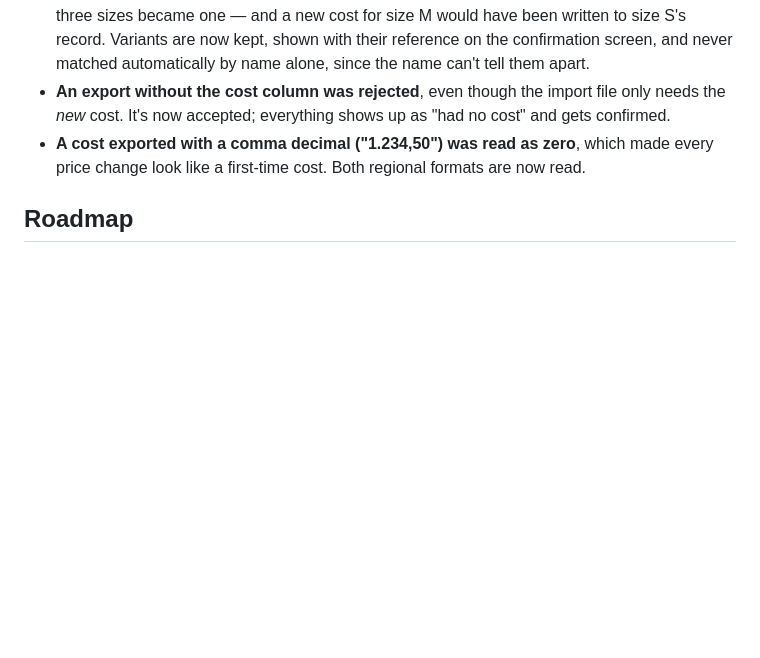
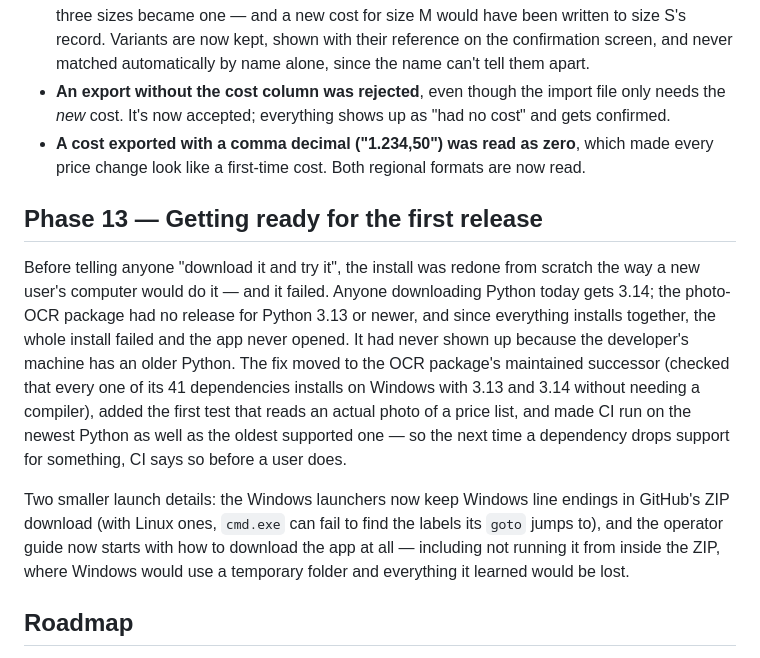
Before and after one commit to nicoftg7/cost-oo, a Markdown page: CHANGELOG.md, the part around the change. Drawn GitHub-style; blank space fills up the shorter version.

```diff
--- a/CHANGELOG.md
+++ b/CHANGELOG.md
@@ -339,6 +339,23 @@ supplier messages. Three more assumptions about "what an export looks like" turn
 - **A cost exported with a comma decimal ("1.234,50") was read as zero**, which made every
   price change look like a first-time cost. Both regional formats are now read.
 
+## Phase 13 — Getting ready for the first release
+
+Before telling anyone "download it and try it", the install was redone from scratch the way a
+new user's computer would do it — and it failed. Anyone downloading Python today gets 3.14;
+the photo-OCR package had no release for Python 3.13 or newer, and since everything installs
+together, the whole install failed and the app never opened. It had never shown up because the
+developer's machine has an older Python. The fix moved to the OCR package's maintained
+successor (checked that every one of its 41 dependencies installs on Windows with 3.13 and 3.14
+without needing a compiler), added the first test that reads an actual photo of a price list,
+and made CI run on the newest Python as well as the oldest supported one — so the next time a
+dependency drops support for something, CI says so before a user does.
+
+Two smaller launch details: the Windows launchers now keep Windows line endings in GitHub's ZIP
+download (with Linux ones, `cmd.exe` can fail to find the labels its `goto` jumps to), and the
+operator guide now starts with how to download the app at all — including not running it from
+inside the ZIP, where Windows would use a temporary folder and everything it learned would be lost.
+
 ## Roadmap
 
 - **v2:** an Odoo XML-RPC adapter to read the catalog and write costs directly (the
```
Also changed, not shown: LEEME - como usar.md (+10 -0 lines), README.md (+3 -1 lines).
